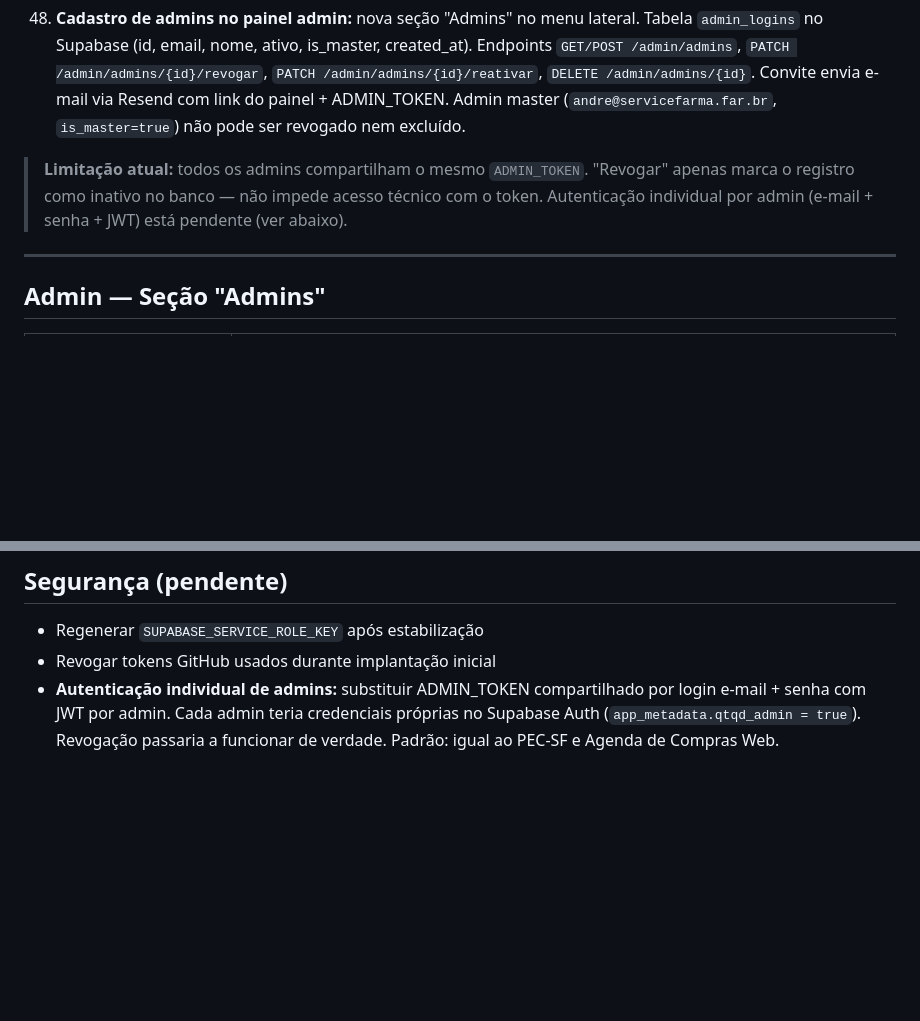
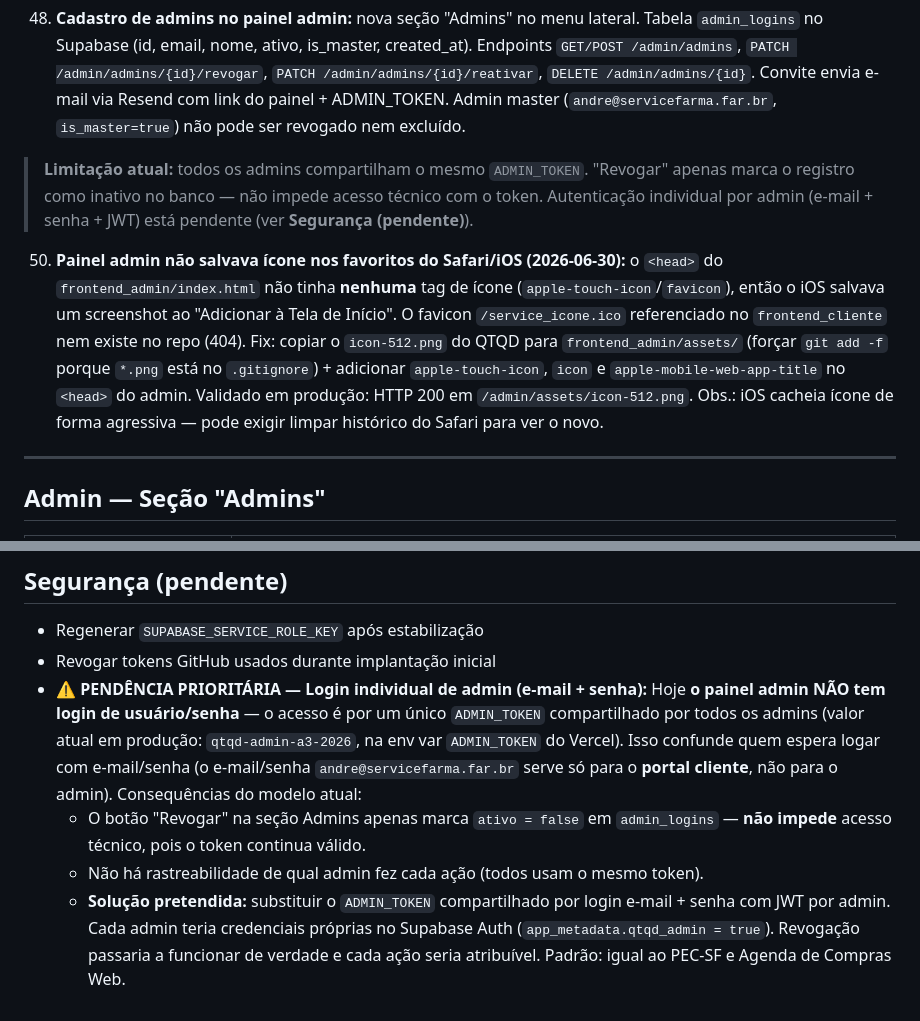
Before and after one commit to andrevanni/QTQD, a Markdown page: CLAUDE.md, 2 parts joined by grey strips. GitHub-like rendering; blank space fills up the shorter version.

Commit message:
docs: registrar fix do ícone admin e pendência de login individual de admin
Co-Authored-By: Claude Opus 4.8 (1M context) <noreply@anthropic.com>

```diff
--- a/CLAUDE.md
+++ b/CLAUDE.md
@@ -652,7 +652,9 @@ Tabela criada em 2026-05-04. Cada tentativa de envio grava um registro:
 
 48. **Cadastro de admins no painel admin:** nova seção "Admins" no menu lateral. Tabela `admin_logins` no Supabase (id, email, nome, ativo, is_master, created_at). Endpoints `GET/POST /admin/admins`, `PATCH /admin/admins/{id}/revogar`, `PATCH /admin/admins/{id}/reativar`, `DELETE /admin/admins/{id}`. Convite envia e-mail via Resend com link do painel + ADMIN_TOKEN. Admin master (`andre@servicefarma.far.br`, `is_master=true`) não pode ser revogado nem excluído.
 
-> **Limitação atual:** todos os admins compartilham o mesmo `ADMIN_TOKEN`. "Revogar" apenas marca o registro como inativo no banco — não impede acesso técnico com o token. Autenticação individual por admin (e-mail + senha + JWT) está pendente (ver abaixo).
+> **Limitação atual:** todos os admins compartilham o mesmo `ADMIN_TOKEN`. "Revogar" apenas marca o registro como inativo no banco — não impede acesso técnico com o token. Autenticação individual por admin (e-mail + senha + JWT) está pendente (ver **Segurança (pendente)**).
+
+50. **Painel admin não salvava ícone nos favoritos do Safari/iOS (2026-06-30):** o `<head>` do `frontend_admin/index.html` não tinha **nenhuma** tag de ícone (`apple-touch-icon`/`favicon`), então o iOS salvava um screenshot ao "Adicionar à Tela de Início". O favicon `/service_icone.ico` referenciado no `frontend_cliente` nem existe no repo (404). Fix: copiar o `icon-512.png` do QTQD para `frontend_admin/assets/` (forçar `git add -f` porque `*.png` está no `.gitignore`) + adicionar `apple-touch-icon`, `icon` e `apple-mobile-web-app-title` no `<head>` do admin. Validado em produção: HTTP 200 em `/admin/assets/icon-512.png`. Obs.: iOS cacheia ícone de forma agressiva — pode exigir limpar histórico do Safari para ver o novo.
 
 ---
 
@@ -807,4 +809,7 @@ Nav-link **"Ajuda"** no menu lateral (grupo SUPORTE) abrindo seção `#ajuda` co
 
 - Regenerar `SUPABASE_SERVICE_ROLE_KEY` após estabilização
 - Revogar tokens GitHub usados durante implantação inicial
-- **Autenticação individual de admins:** substituir ADMIN_TOKEN compartilhado por login e-mail + senha com JWT por admin. Cada admin teria credenciais próprias no Supabase Auth (`app_metadata.qtqd_admin = true`). Revogação passaria a funcionar de verdade. Padrão: igual ao PEC-SF e Agenda de Compras Web.
+- **⚠ PENDÊNCIA PRIORITÁRIA — Login individual de admin (e-mail + senha):** Hoje **o painel admin NÃO tem login de usuário/senha** — o acesso é por um único `ADMIN_TOKEN` compartilhado por todos os admins (valor atual em produção: `qtqd-admin-a3-2026`, na env var `ADMIN_TOKEN` do Vercel). Isso confunde quem espera logar com e-mail/senha (o e-mail/senha `andre@servicefarma.far.br` serve só para o **portal cliente**, não para o admin). Consequências do modelo atual:
+  - O botão "Revogar" na seção Admins apenas marca `ativo = false` em `admin_logins` — **não impede** acesso técnico, pois o token continua válido.
+  - Não há rastreabilidade de qual admin fez cada ação (todos usam o mesmo token).
+  - **Solução pretendida:** substituir o `ADMIN_TOKEN` compartilhado por login e-mail + senha com JWT por admin. Cada admin teria credenciais próprias no Supabase Auth (`app_metadata.qtqd_admin = true`). Revogação passaria a funcionar de verdade e cada ação seria atribuível. Padrão: igual ao PEC-SF e Agenda de Compras Web.
```
